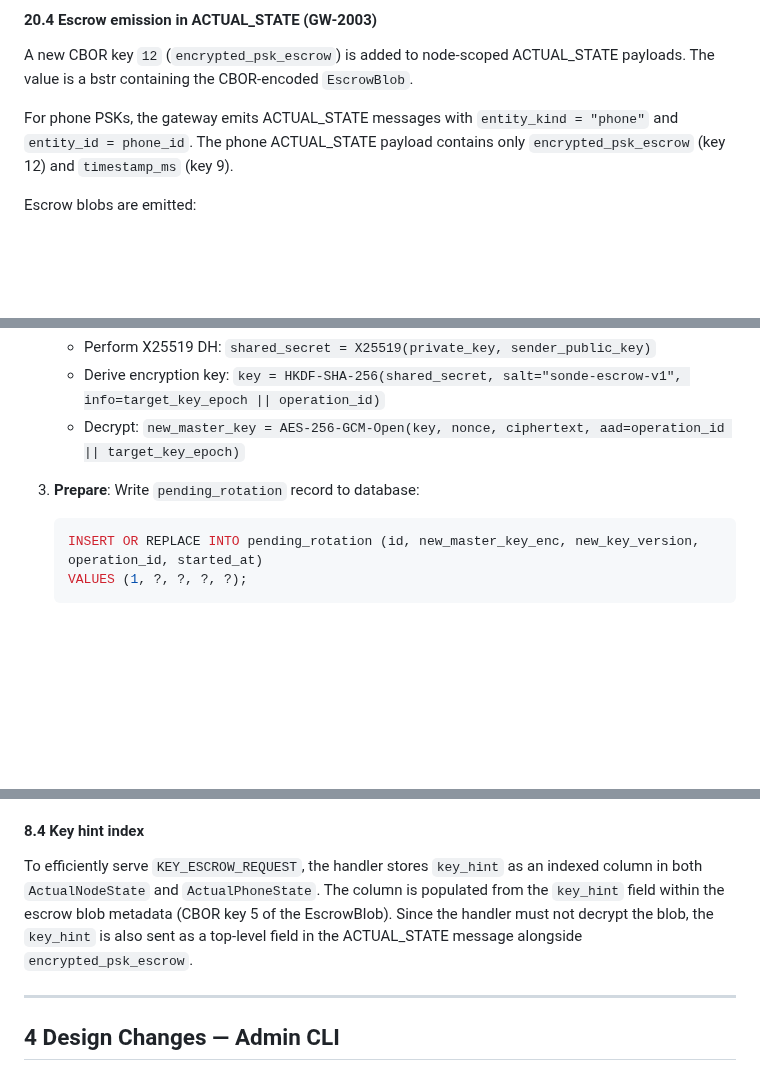
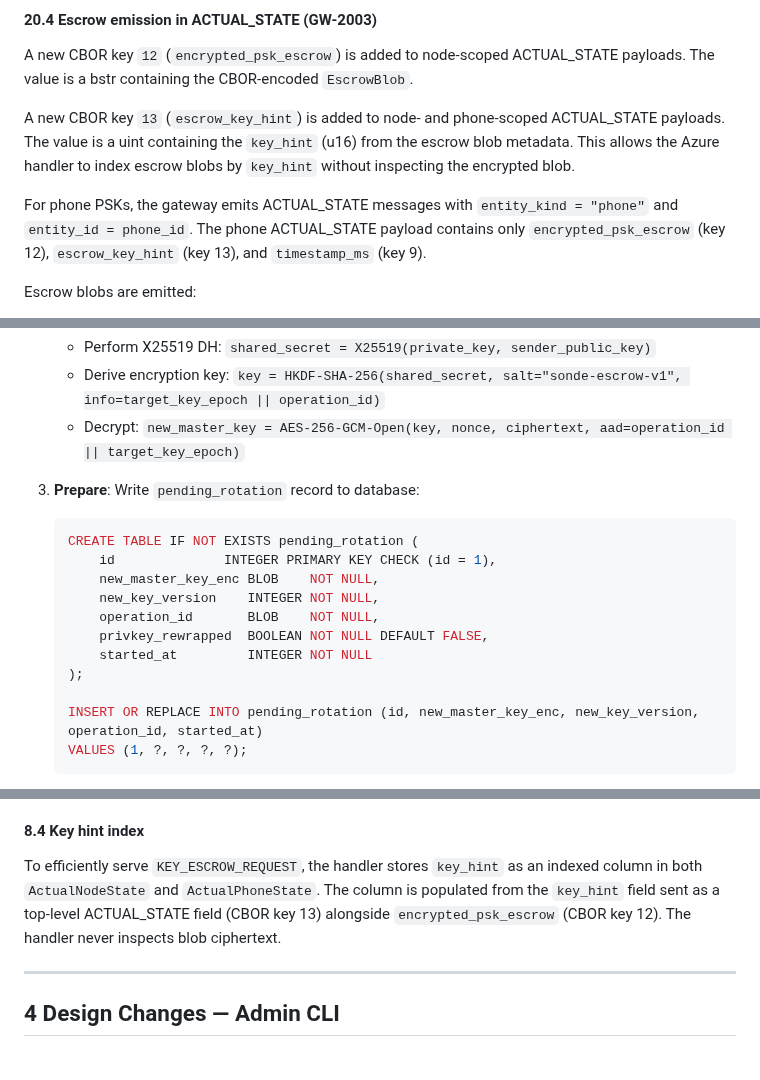
Before and after one commit to Alan-Jowett/sonde, a Markdown page: docs/evolve-887-specification.md, 3 parts joined by grey strips. Drawn GitHub-style; blank space fills up the shorter version.

````diff
--- a/docs/evolve-887-specification.md
+++ b/docs/evolve-887-specification.md
@@ -122,10 +122,15 @@ A new CBOR key `12` (`encrypted_psk_escrow`) is added to node-scoped
 ACTUAL_STATE payloads. The value is a bstr containing the CBOR-encoded
 `EscrowBlob`.
 
+A new CBOR key `13` (`escrow_key_hint`) is added to node- and phone-scoped
+ACTUAL_STATE payloads. The value is a uint containing the `key_hint` (u16)
+from the escrow blob metadata. This allows the Azure handler to index
+escrow blobs by `key_hint` without inspecting the encrypted blob.
+
 For phone PSKs, the gateway emits ACTUAL_STATE messages with
 `entity_kind = "phone"` and `entity_id = phone_id`. The phone ACTUAL_STATE
-payload contains only `encrypted_psk_escrow` (key 12) and `timestamp_ms`
-(key 9).
+payload contains only `encrypted_psk_escrow` (key 12), `escrow_key_hint`
+(key 13), and `timestamp_ms` (key 9).
 
 Escrow blobs are emitted:
 - On node/phone registration (initial escrow).
@@ -208,6 +213,15 @@ On receiving a `MASTER_KEY_INSTALL` (msg_type `0x13`), the gateway:
 
 3. **Prepare**: Write `pending_rotation` record to database:
    ```sql
+   CREATE TABLE IF NOT EXISTS pending_rotation (
+       id              INTEGER PRIMARY KEY CHECK (id = 1),
+       new_master_key_enc BLOB    NOT NULL,
+       new_key_version    INTEGER NOT NULL,
+       operation_id       BLOB    NOT NULL,
+       privkey_rewrapped  BOOLEAN NOT NULL DEFAULT FALSE,
+       started_at         INTEGER NOT NULL
+   );
+
    INSERT OR REPLACE INTO pending_rotation (id, new_master_key_enc, new_key_version, operation_id, started_at)
    VALUES (1, ?, ?, ?, ?);
    ```
@@ -550,10 +568,9 @@ On receiving a gateway ACTUAL_STATE with `escrow_salt`:
 
 To efficiently serve `KEY_ESCROW_REQUEST`, the handler stores `key_hint`
 as an indexed column in both `ActualNodeState` and `ActualPhoneState`.
-The column is populated from the `key_hint` field within the escrow blob
-metadata (CBOR key 5 of the EscrowBlob). Since the handler must not
-decrypt the blob, the `key_hint` is also sent as a top-level field in
-the ACTUAL_STATE message alongside `encrypted_psk_escrow`.
+The column is populated from the `key_hint` field sent as a top-level
+ACTUAL_STATE field (CBOR key 13) alongside `encrypted_psk_escrow`
+(CBOR key 12). The handler never inspects blob ciphertext.
 
 ---
 
````
Also changed, not shown: other parts of docs/evolve-887-specification.md (+7 -3 lines), docs/evolve-887-requirements.md (+2 -2 lines).
